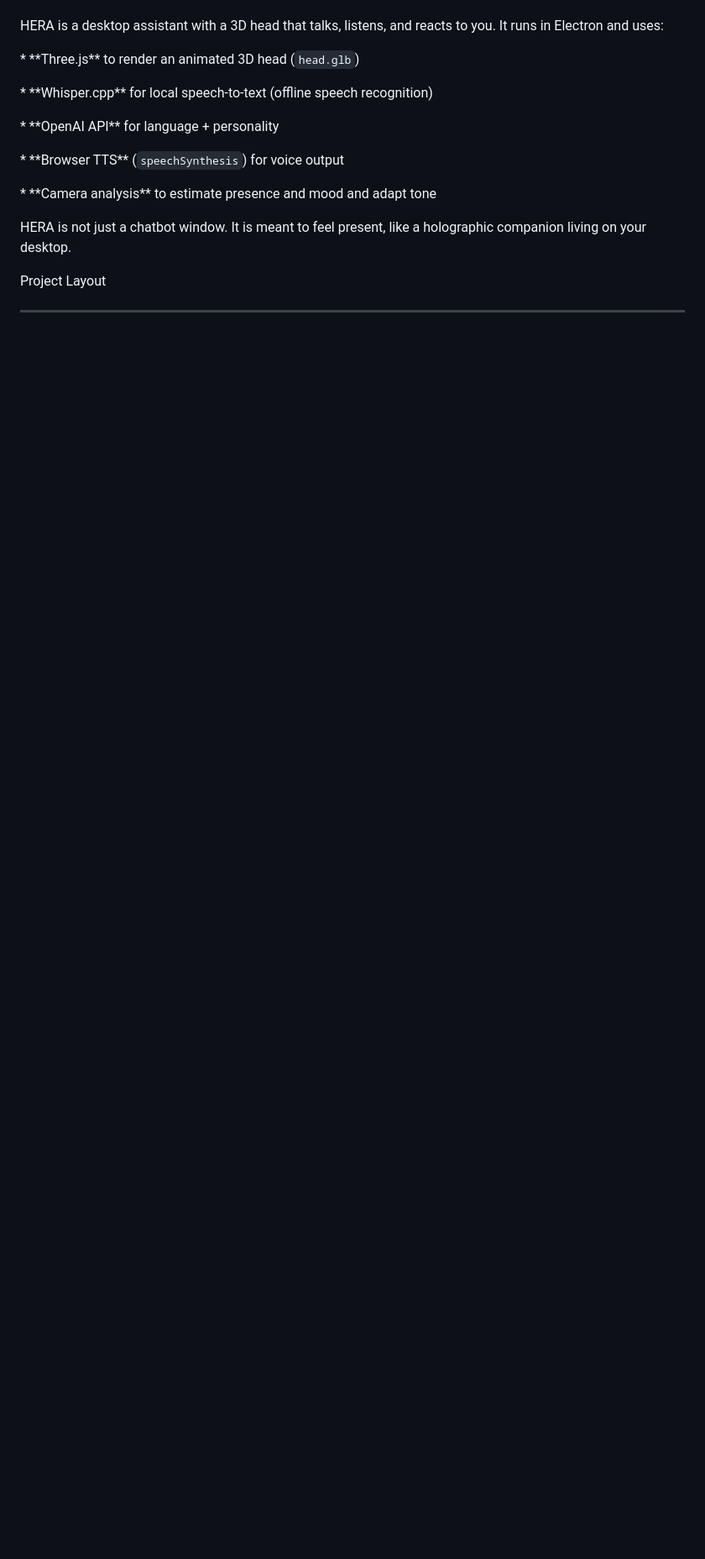
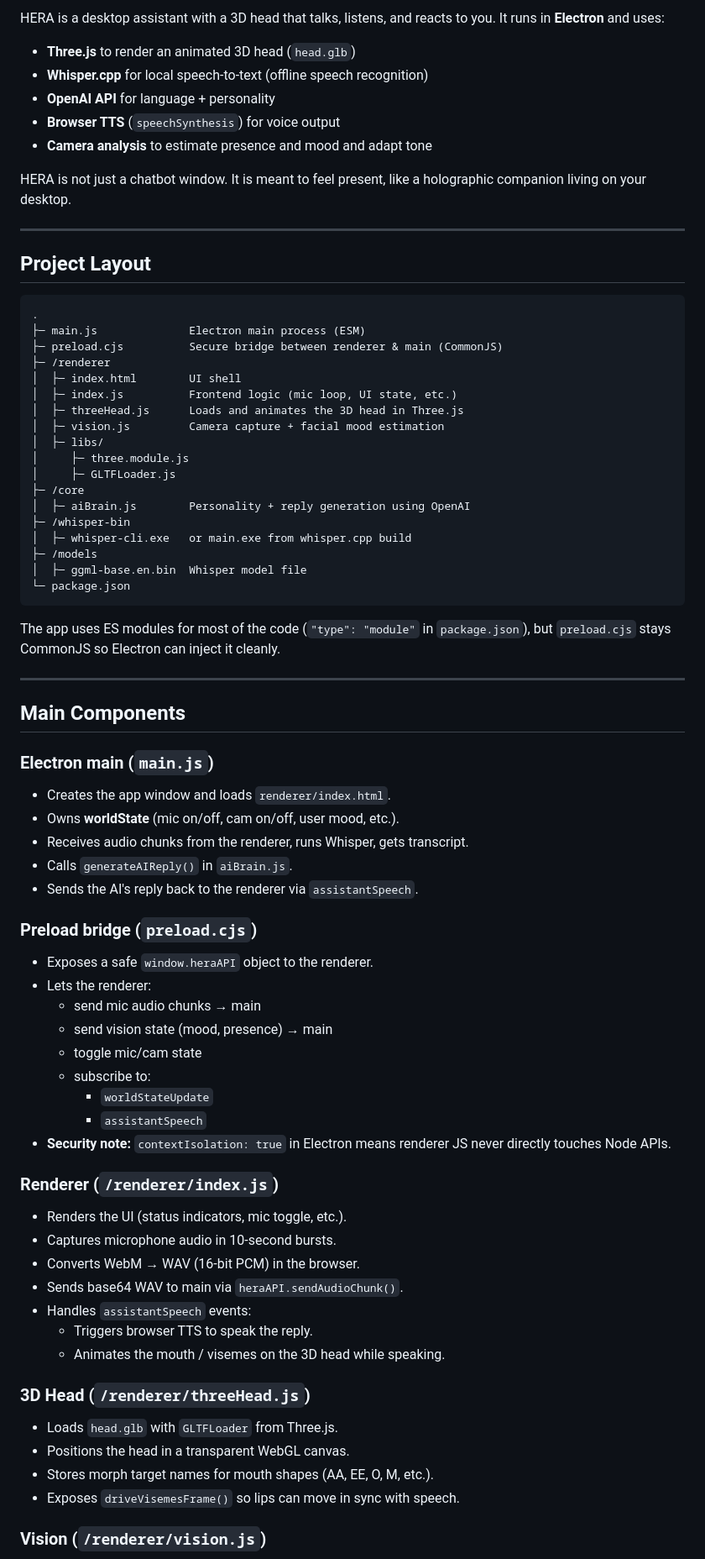
Before and after one commit to nkkelliny/HERA, a Markdown page: README.md, the part around one of its changes. Shown at 84% size. GitHub-like rendering; blank space fills up the shorter version.

````diff
--- a/README.md
+++ b/README.md
@@ -4,28 +5,83 @@
 
+HERA is a desktop assistant with a 3D head that talks, listens, and reacts to you. It runs in **Electron** and uses:
 
+*   **Three.js** to render an animated 3D head (`head.glb`)
+*   **Whisper.cpp** for local speech-to-text (offline speech recognition)
+*   **OpenAI API** for language + personality
+*   **Browser TTS** (`speechSynthesis`) for voice output
+*   **Camera analysis** to estimate presence and mood and adapt tone
 
- HERA is a desktop assistant with a 3D head that talks, listens, and reacts to you. It runs in Electron and uses:
+HERA is not just a chatbot window. It is meant to feel present, like a holographic companion living on your desktop.
 
+* * *
 
+Project Layout
+--------------
 
- \*   \*\*Three.js\*\* to render an animated 3D head (`head.glb`)
+```
+.
+├─ main.js              Electron main process (ESM)
+├─ preload.cjs          Secure bridge between renderer & main (CommonJS)
+├─ /renderer
+│  ├─ index.html        UI shell
+│  ├─ index.js          Frontend logic (mic loop, UI state, etc.)
+│  ├─ threeHead.js      Loads and animates the 3D head in Three.js
+│  ├─ vision.js         Camera capture + facial mood estimation
+│  ├─ libs/
+│     ├─ three.module.js
+│     ├─ GLTFLoader.js
+├─ /core
+│  ├─ aiBrain.js        Personality + reply generation using OpenAI
+├─ /whisper-bin
+│  ├─ whisper-cli.exe   or main.exe from whisper.cpp build
+├─ /models
+│  ├─ ggml-base.en.bin  Whisper model file
+└─ package.json
+```
 
- \*   \*\*Whisper.cpp\*\* for local speech-to-text (offline speech recognition)
+The app uses ES modules for most of the code (`"type": "module"` in `package.json`), but `preload.cjs` stays CommonJS so Electron can inject it cleanly.
 
- \*   \*\*OpenAI API\*\* for language + personality
+* * *
 
- \*   \*\*Browser TTS\*\* (`speechSynthesis`) for voice output
+Main Components
+---------------
 
- \*   \*\*Camera analysis\*\* to estimate presence and mood and adapt tone
+### Electron main (`main.js`)
 
+*   Creates the app window and loads `renderer/index.html`.
+*   Owns **worldState** (mic on/off, cam on/off, user mood, etc.).
+*   Receives audio chunks from the renderer, runs Whisper, gets transcript.
+*   Calls `generateAIReply()` in `aiBrain.js`.
+*   Sends the AI's reply back to the renderer via `assistantSpeech`.
 
+### Preload bridge (`preload.cjs`)
 
- HERA is not just a chatbot window. It is meant to feel present, like a holographic companion living on your desktop.
+*   Exposes a safe `window.heraAPI` object to the renderer.
+*   Lets the renderer:
+    *   send mic audio chunks → main
+    *   send vision state (mood, presence) → main
+    *   toggle mic/cam state
+    *   subscribe to:
+        *   `worldStateUpdate`
+        *   `assistantSpeech`
+*   **Security note:** `contextIsolation: true` in Electron means renderer JS never directly touches Node APIs.
 
+### Renderer (`/renderer/index.js`)
 
+*   Renders the UI (status indicators, mic toggle, etc.).
+*   Captures microphone audio in 10-second bursts.
+*   Converts WebM → WAV (16-bit PCM) in the browser.
+*   Sends base64 WAV to main via `heraAPI.sendAudioChunk()`.
+*   Handles `assistantSpeech` events:
+    *   Triggers browser TTS to speak the reply.
+    *   Animates the mouth / visemes on the 3D head while speaking.
 
- Project Layout
+### 3D Head (`/renderer/threeHead.js`)
 
- --------------
+*   Loads `head.glb` with `GLTFLoader` from Three.js.
+*   Positions the head in a transparent WebGL canvas.
+*   Stores morph target names for mouth shapes (AA, EE, O, M, etc.).
+*   Exposes `driveVisemesFrame()` so lips can move in sync with speech.
 
+### Vision (`/renderer/vision.js`)
 
````
Also changed, not shown: other parts of README.md (+97 -274 lines).
